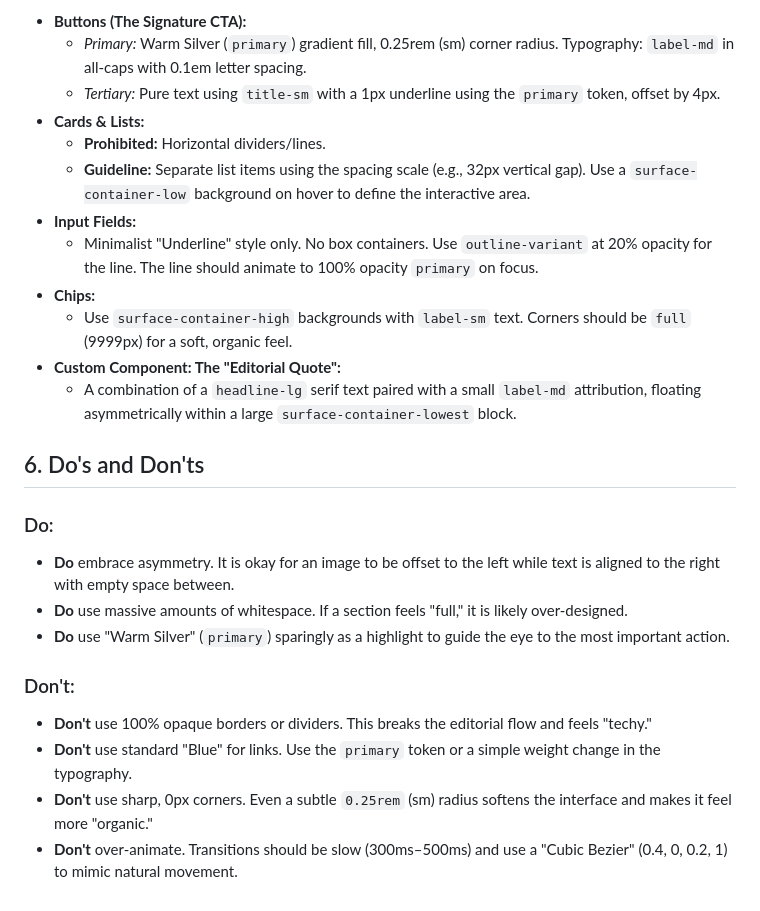
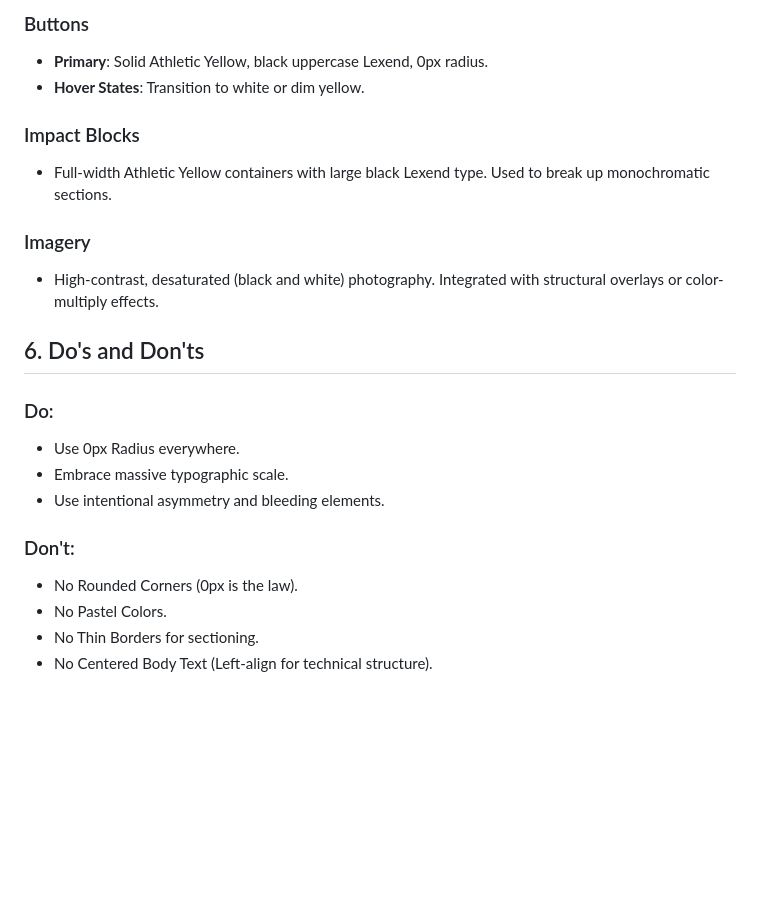
Before and after one commit to dcimring/daniel-cimring-portfolio, a Markdown page: DESIGN.md, the part around one of its changes. GitHub-like rendering; blank space fills up the shorter version.

```diff
--- a/DESIGN.md
+++ b/DESIGN.md
@@ -40,26 +40,23 @@ In a "Digital Curator" system, we never use heavy drop shadows. We use light.
 
-*   **Buttons (The Signature CTA):**
-    *   *Primary:* Warm Silver (`primary`) gradient fill, 0.25rem (sm) corner radius. Typography: `label-md` in all-caps with 0.1em letter spacing.
-    *   *Tertiary:* Pure text using `title-sm` with a 1px underline using the `primary` token, offset by 4px.
-*   **Cards & Lists:**
-    *   **Prohibited:** Horizontal dividers/lines.
-    *   **Guideline:** Separate list items using the spacing scale (e.g., 32px vertical gap). Use a `surface-container-low` background on hover to define the interactive area.
-*   **Input Fields:**
-    *   Minimalist "Underline" style only. No box containers. Use `outline-variant` at 20% opacity for the line. The line should animate to 100% opacity `primary` on focus.
-*   **Chips:**
-    *   Use `surface-container-high` backgrounds with `label-sm` text. Corners should be `full` (9999px) for a soft, organic feel.
-*   **Custom Component: The "Editorial Quote":**
-    *   A combination of a `headline-lg` serif text paired with a small `label-md` attribution, floating asymmetrically within a large `surface-container-lowest` block.
+### Buttons
+*   **Primary**: Solid Athletic Yellow, black uppercase Lexend, 0px radius.
+*   **Hover States**: Transition to white or dim yellow.
+
+### Impact Blocks
+*   Full-width Athletic Yellow containers with large black Lexend type. Used to break up monochromatic sections.
+
+### Imagery
+*   High-contrast, desaturated (black and white) photography. Integrated with structural overlays or color-multiply effects.
 
 ## 6. Do's and Don'ts
 
 ### Do:
-*   **Do** embrace asymmetry. It is okay for an image to be offset to the left while text is aligned to the right with empty space between.
-*   **Do** use massive amounts of whitespace. If a section feels "full," it is likely over-designed.
-*   **Do** use "Warm Silver" (`primary`) sparingly as a highlight to guide the eye to the most important action.
+*   Use 0px Radius everywhere.
+*   Embrace massive typographic scale.
+*   Use intentional asymmetry and bleeding elements.
 
 ### Don't:
-*   **Don't** use 100% opaque borders or dividers. This breaks the editorial flow and feels "techy."
-*   **Don't** use standard "Blue" for links. Use the `primary` token or a simple weight change in the typography.
-*   **Don't** use sharp, 0px corners. Even a subtle `0.25rem` (sm) radius softens the interface and makes it feel more "organic."
-*   **Don't** over-animate. Transitions should be slow (300ms–500ms) and use a "Cubic Bezier" (0.4, 0, 0.2, 1) to mimic natural movement.
+*   No Rounded Corners (0px is the law).
+*   No Pastel Colors.
+*   No Thin Borders for sectioning.
+*   No Centered Body Text (Left-align for technical structure).
```
Also changed, not shown: other parts of DESIGN.md (+29 -29 lines).
